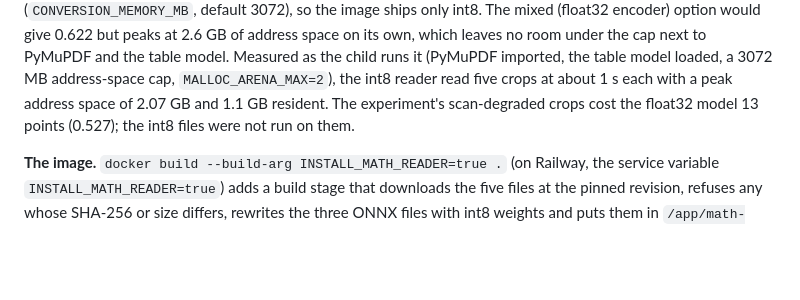
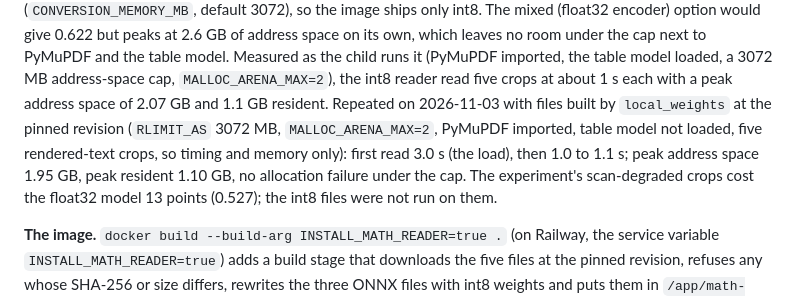
Before and after one commit to harishm17/readablestem, a Markdown page: docs/math-readers.md, the part around the change. GitHub-like rendering; blank space fills up the shorter version.

Commit message:
Record the memory and timing measurement of the local reader under the child's cap

```diff
--- a/docs/math-readers.md
+++ b/docs/math-readers.md
@@ -160,7 +160,11 @@ cap (`CONVERSION_MEMORY_MB`, default 3072), so the image ships only int8. The mi
 leaves no room under the cap next to PyMuPDF and the table model. Measured as the child runs
 it (PyMuPDF imported, the table model loaded, a 3072 MB address-space cap, `MALLOC_ARENA_MAX=2`),
 the int8 reader read five crops at about 1 s each with a peak address space of 2.07 GB and
-1.1 GB resident. The experiment's scan-degraded crops cost the float32 model 13 points (0.527);
+1.1 GB resident. Repeated on 2026-11-03 with files built by `local_weights` at the pinned
+revision (`RLIMIT_AS` 3072 MB, `MALLOC_ARENA_MAX=2`, PyMuPDF imported, table model not loaded, five
+rendered-text crops, so timing and memory only): first read 3.0 s (the load), then 1.0 to 1.1 s;
+peak address space 1.95 GB, peak resident 1.10 GB, no allocation failure under the cap. The
+experiment's scan-degraded crops cost the float32 model 13 points (0.527);
 the int8 files were not run on them.
 
 **The image.** `docker build --build-arg INSTALL_MATH_READER=true .` (on Railway, the service
```
